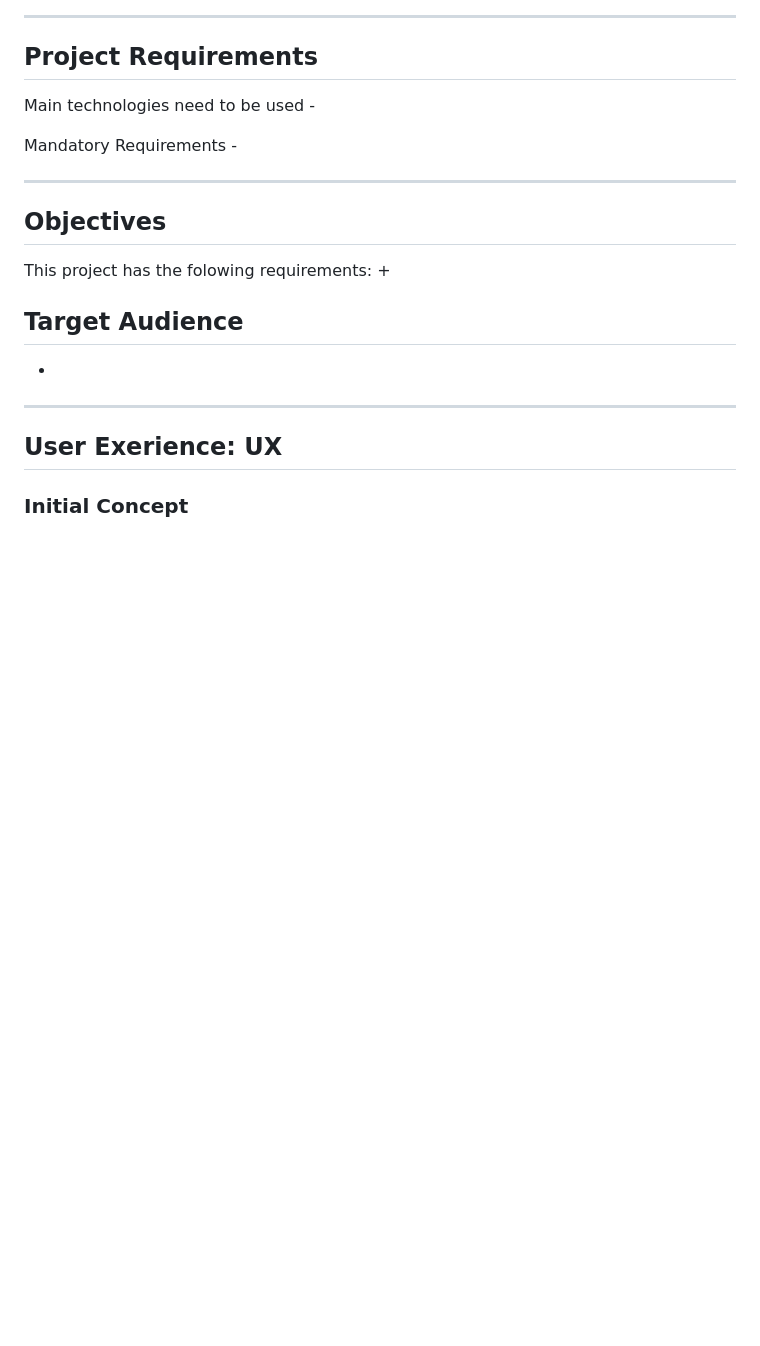
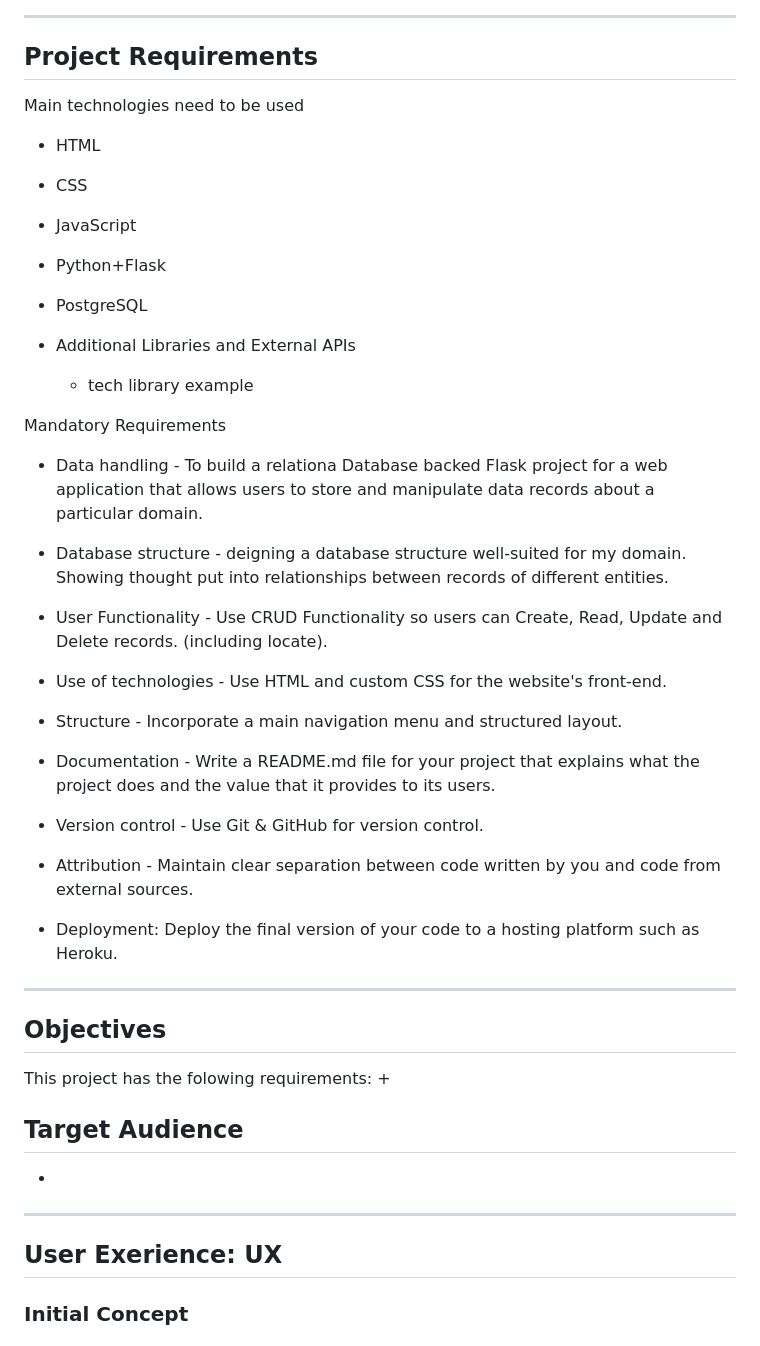
Before and after one commit to melanyhowell/p3, a Markdown page: README.md, the part around the change printed below. Rendered like a GitHub page; blank space fills up the shorter version.

Commit message:
Requirements and features added to README

```diff
--- a/README.md
+++ b/README.md
@@ -61,10 +61,38 @@ I have created a full-stack website [site](website address) that allows my users
 ## Project Requirements
 
 Main technologies need to be used
-    -
++ HTML
++ CSS
++ JavaScript
++ Python+Flask
++ PostgreSQL
+
++ Additional Libraries and External APIs
+    - tech library example
+
+
 
 Mandatory Requirements
-    -
+
++ Data handling - To build a relationa Database backed Flask project for a web application that allows users to store and manipulate data records about a particular domain.
+
++ Database structure - deigning a database structure well-suited for my domain. Showing thought put into relationships between records of different entities.
+
++ User Functionality - Use CRUD Functionality so users can Create, Read, Update and Delete records. (including locate).
+
++ Use of technologies - Use HTML and custom CSS for the website's front-end.
+
++ Structure - Incorporate a main navigation menu and structured layout.
+
++ Documentation - Write a README.md file for your project that explains what the project does and the value that it provides to its users.
+
++ Version control - Use Git & GitHub for version control.
+
++ Attribution - Maintain clear separation between code written by you and code from external sources.
+
++ Deployment: Deploy the final version of your code to a hosting platform such as Heroku.
+
+
 
 ---
 ## Objectives
```
Also changed, not shown: other parts of README.md (+15 -1 lines).
